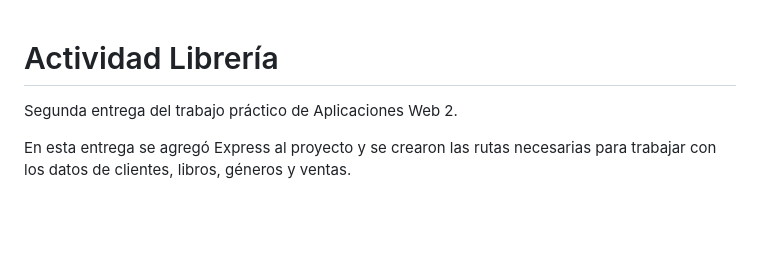
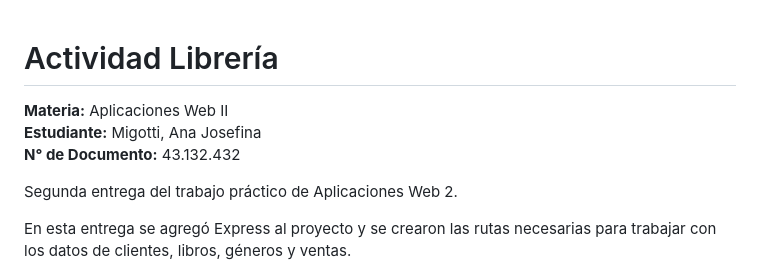
Before and after one commit to ebongiovanni-hub/Erica, a Markdown page: README.md, the part around one of its changes. GitHub-like rendering; blank space fills up the shorter version.

```diff
--- a/README.md
+++ b/README.md
@@ -1,4 +1,8 @@
 # Actividad Librería
+
+**Materia:** Aplicaciones Web II
+**Estudiante:** Migotti, Ana Josefina
+**N° de Documento:** 43.132.432
 
 Segunda entrega del trabajo práctico de Aplicaciones Web 2.
 
```
Also changed, not shown: other parts of README.md (+7 -7 lines).
